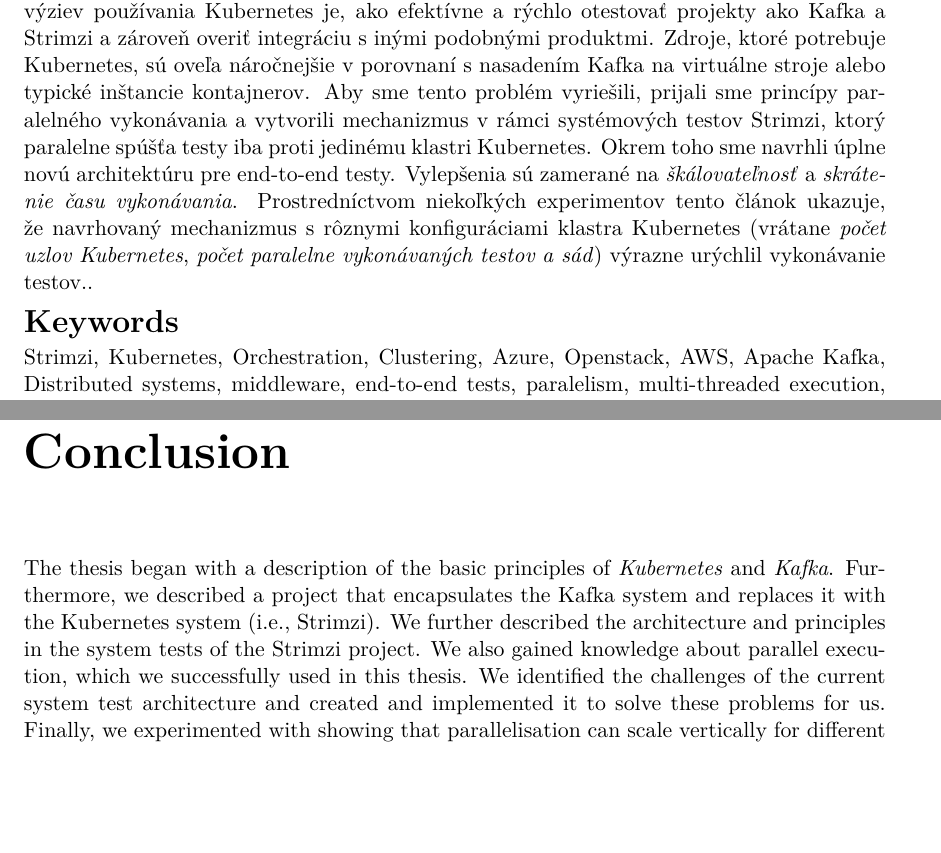
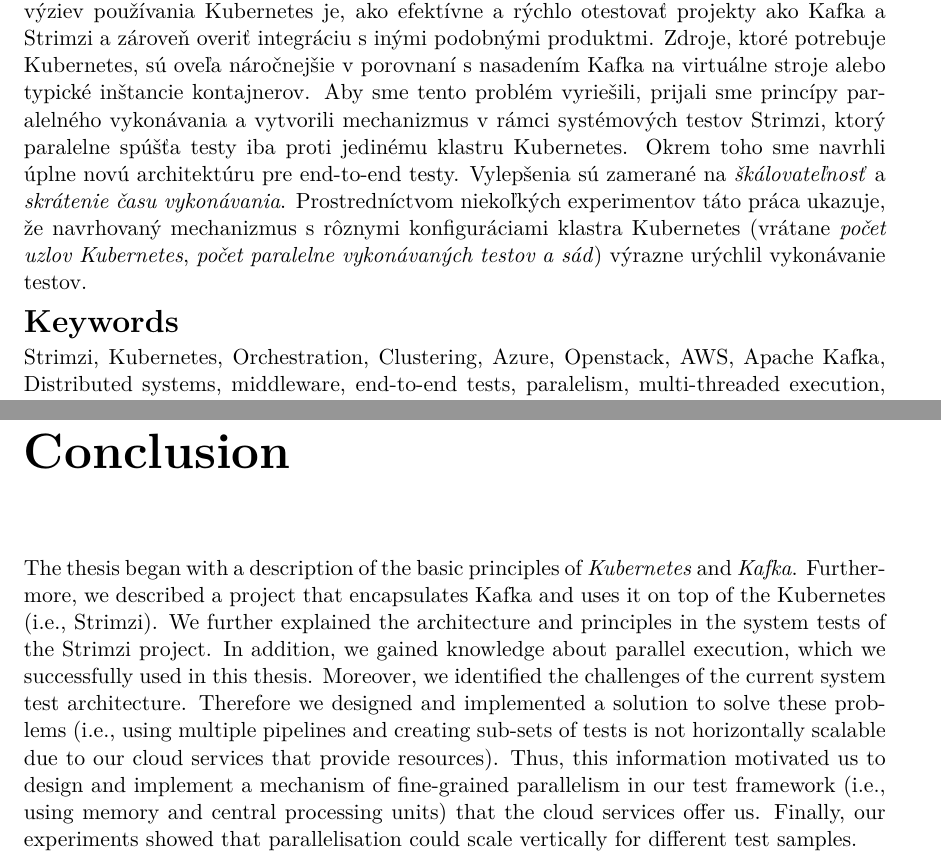
Before and after one commit to see-quick/DIP, a LaTeX thesis (projekt.tex, which reads chapters/06-experiments.tex): two parts of pages 2 and 75 of 85, joined at a grey line, cut so that both start at the same text, the shorter picture padded with empty space. Compiled offline with pdfLaTeX.

Commit message:
conclusiton
Signed-off-by: morsak <xorsak02@stud.fit.vutbr.cz>

```diff
--- a/chapters/06-experiments.tex
+++ b/chapters/06-experiments.tex
@@ -348,8 +348,14 @@
 \label{08:chapter:title}
 
 The thesis began with a description of the basic principles of \emph{Kubernetes} and \emph{Kafka}.
-Furthermore, we described a project that encapsulates the Kafka system and replaces it with the Kubernetes system (i.e., Strimzi).
-We further described the architecture and principles in the system tests of the Strimzi project.
-We also gained knowledge about parallel execution, which we successfully used in this thesis.
-We identified the challenges of the current system test architecture and created and implemented it to solve these problems for us.
-Finally, we experimented with showing that parallelisation can scale vertically for different test samples.
+Furthermore, we described a project that encapsulates Kafka and uses it on top of the Kubernetes (i.e., Strimzi).
+We further explained the architecture and principles in the system tests of the Strimzi project.
+In addition, we gained knowledge about parallel execution, which we successfully used in this thesis.
+Moreover, we identified the challenges of the current system test architecture.
+Therefore we designed and implemented a solution to solve these problems (i.e., using multiple pipelines and creating sub-sets of
+tests is not horizontally scalable due to our cloud services that provide resources).
+Thus, this information motivated us to design and implement a mechanism of fine-grained parallelism in our test framework (i.e., using memory and central processing units) that the cloud services offer us.
+Finally, our experiments showed that parallelisation could scale vertically for different test samples.
+
+We contributed the given code to the open-sourced project Strimzi, available on
+Github\footnote{Strimzi Github repository \---\ \url{https://github.com/strimzi/strimzi-kafka-operator}},
--- a/projekt.tex
+++ b/projekt.tex
@@ -151,10 +151,10 @@
         Keďže Kafka je komplexný, horizontálne škálovateľný, distribuovaný systém, viete si predstaviť, že jeho inštalácia je pomerne zložitá akcia.
         Preto jednou z najväčších výziev používania Kubernetes je, ako efektívne a rýchlo otestovať projekty ako Kafka a Strimzi a zároveň overiť integráciu s inými podobnými produktmi.
         Zdroje, ktoré potrebuje Kubernetes, sú oveľa náročnejšie v porovnaní s nasadením Kafka na virtuálne stroje alebo typické inštancie kontajnerov.
-        Aby sme tento problém vyriešili, prijali sme princípy paralelného vykonávania a vytvorili mechanizmus v rámci systémových testov Strimzi, ktorý paralelne spúšťa testy iba proti jedinému klastri Kubernetes.
+        Aby sme tento problém vyriešili, prijali sme princípy paralelného vykonávania a vytvorili mechanizmus v rámci systémových testov Strimzi, ktorý paralelne spúšťa testy iba proti jedinému klastru Kubernetes.
         Okrem toho sme navrhli úplne novú architektúru pre end-to-end testy.
         Vylepšenia sú zamerané na \textit{škálovateľnosť} a \textit{skrátenie času vykonávania}.
-        Prostredníctvom niekoľkých experimentov tento článok ukazuje, že navrhovaný mechanizmus s rôznymi konfiguráciami klastra Kubernetes (vrátane \textit{počet uzlov Kubernetes}, \textit{počet paralelne vykonávaných testov a sád}) výrazne urýchlil vykonávanie testov..}, % abstrakt v českém či slovenském jazyce / abstract in czech or slovak language
+        Prostredníctvom niekoľkých experimentov táto práca ukazuje, že navrhovaný mechanizmus s rôznymi konfiguráciami klastra Kubernetes (vrátane \textit{počet uzlov Kubernetes}, \textit{počet paralelne vykonávaných testov a sád}) výrazne urýchlil vykonávanie testov.}, % abstrakt v českém či slovenském jazyce / abstract in czech or slovak language
   abstract.en={
         In recent years, many companies have adopted Kubernetes and the microservices architecture it enables.
         This technology was opened up many new possibilities not just for large companies, but also for small software developers.
```
Also changed, not shown: chapters/06-experiments.tex (6 more changed lines).
